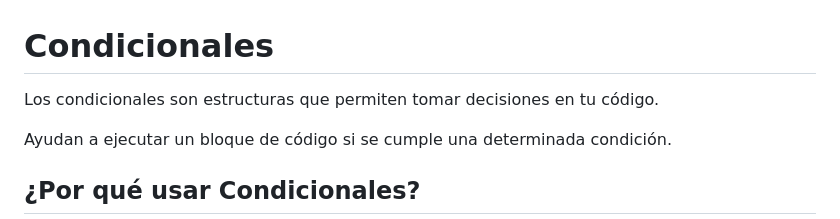
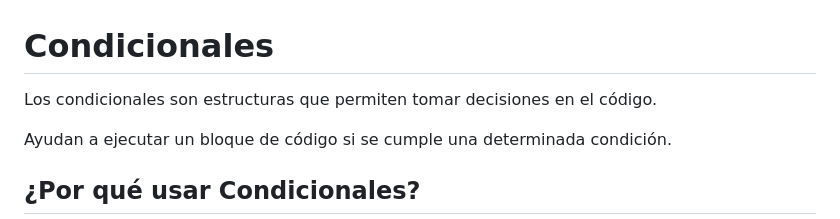
Before and after one commit to Luis0sorio/24-25-2DAW-DWEC, a Markdown page: documentacion/condicionales.md, the part around the change. Drawn GitHub-style.

Commit message:
Condicionales. Modificacion

```diff
--- a/documentacion/condicionales.md
+++ b/documentacion/condicionales.md
@@ -1,6 +1,6 @@
 # Condicionales
 
-Los condicionales son estructuras que permiten tomar decisiones en tu código.
+Los condicionales son estructuras que permiten tomar decisiones en el código.
 
 Ayudan a ejecutar un bloque de código si se cumple una determinada condición.
 
```
